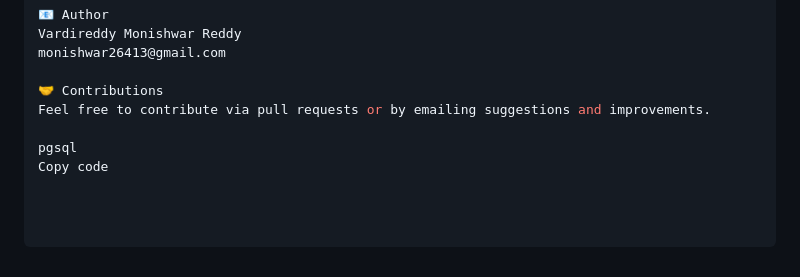
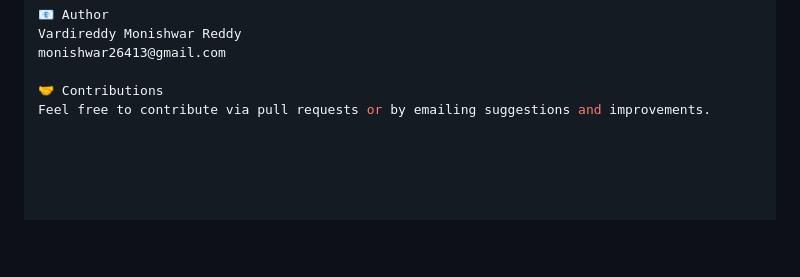
Before and after one commit to monishwar-reddy/ai-risk-dashboard, a Markdown page: README.md, the part around the change printed below. Rendered like a GitHub page; blank space fills up the shorter version.

```diff
--- a/README.md
+++ b/README.md
@@ -113,6 +114,3 @@ monishwar26413@gmail.com
 
 🤝 Contributions
 Feel free to contribute via pull requests or by emailing suggestions and improvements.
-
-pgsql
-Copy code
```
Also changed, not shown: other parts of README.md (+5 -4 lines).
